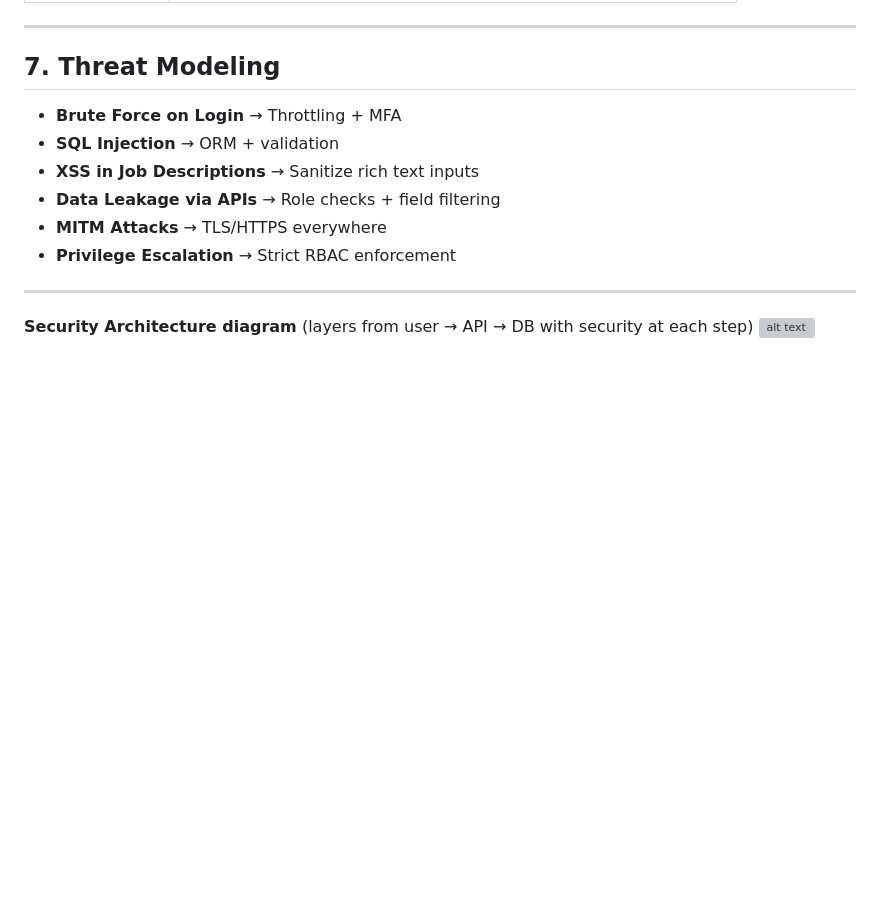
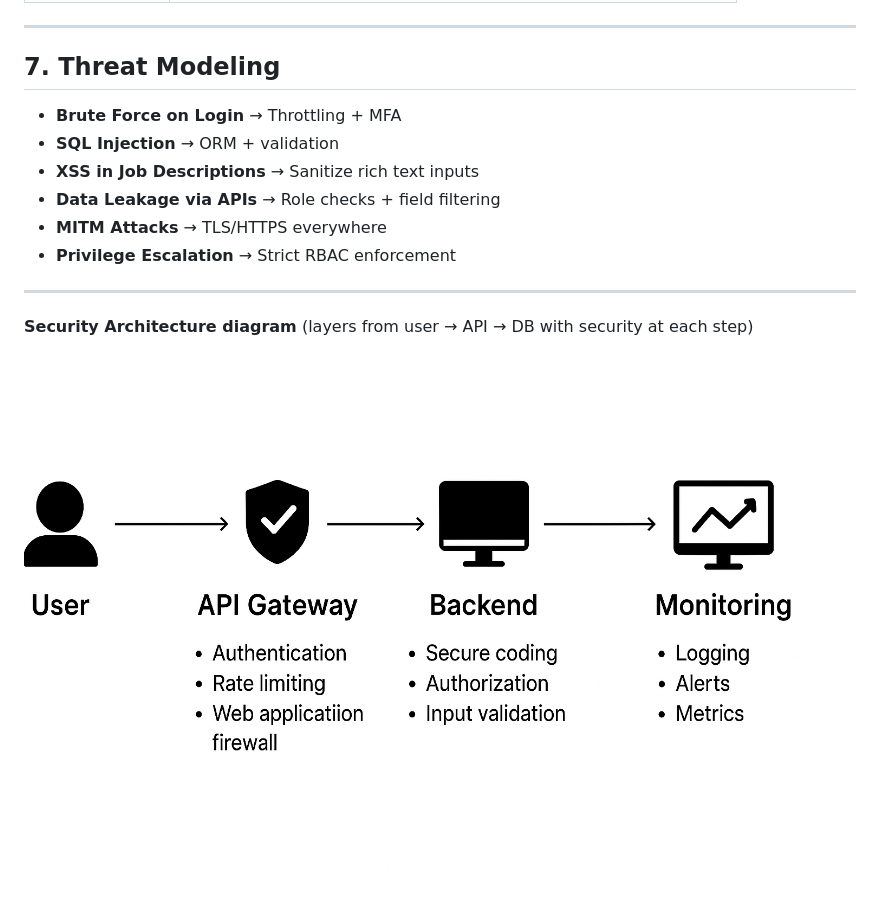
Before and after one commit to elainees-devs/alx_project_nexus, a Markdown page: security.md, the part around the change. GitHub-like rendering; blank space fills up the shorter version; grey boxes are pictures that could not be loaded.

Commit message:
Edit image path for security architect diagram

```diff
--- a/security.md
+++ b/security.md
@@ -151,4 +151,4 @@
 ---
 
 **Security Architecture diagram** (layers from user → API → DB with security at each step)
-![alt text](image-2.png)
+![alt text](image-1.png)
```
